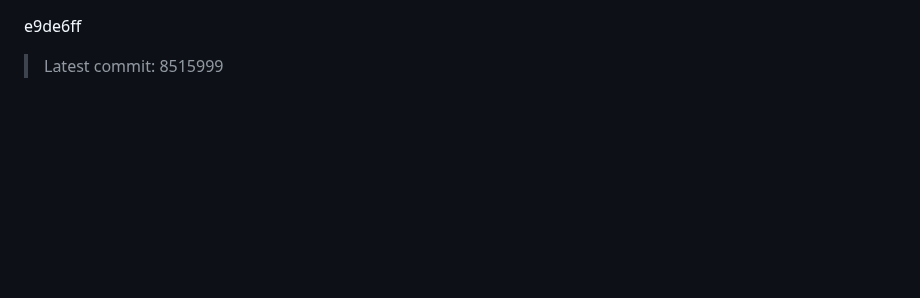
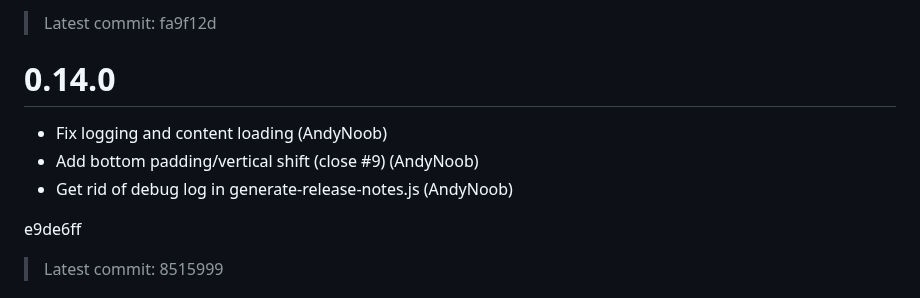
Before and after one commit to AndyNoob/crunchyroll-dual-subs, a Markdown page: CHANGELOG.md, the part around the change. GitHub-like rendering; blank space fills up the shorter version.

Commit message:
Update changelog for 0.14.0

```diff
--- a/CHANGELOG.md
+++ b/CHANGELOG.md
@@ -1,3 +1,13 @@
+> Latest commit: fa9f12d
+
+# 0.14.0
+
+- Fix logging and content loading (AndyNoob)
+- Add bottom padding/vertical shift (close #9) (AndyNoob)
+- Get rid of debug log in generate-release-notes.js (AndyNoob)
+
+
+
 e9de6ff
 > Latest commit: 8515999
 
```
